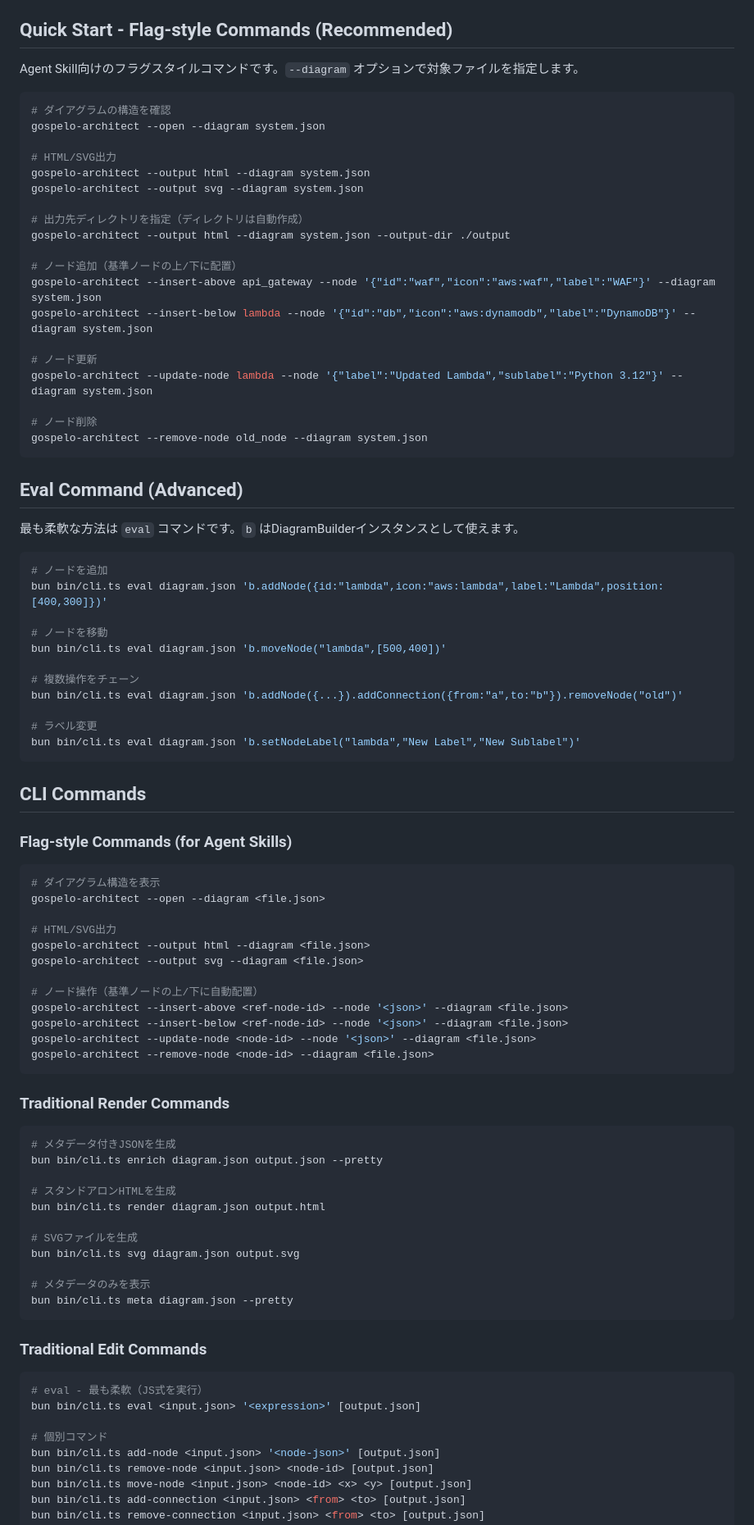
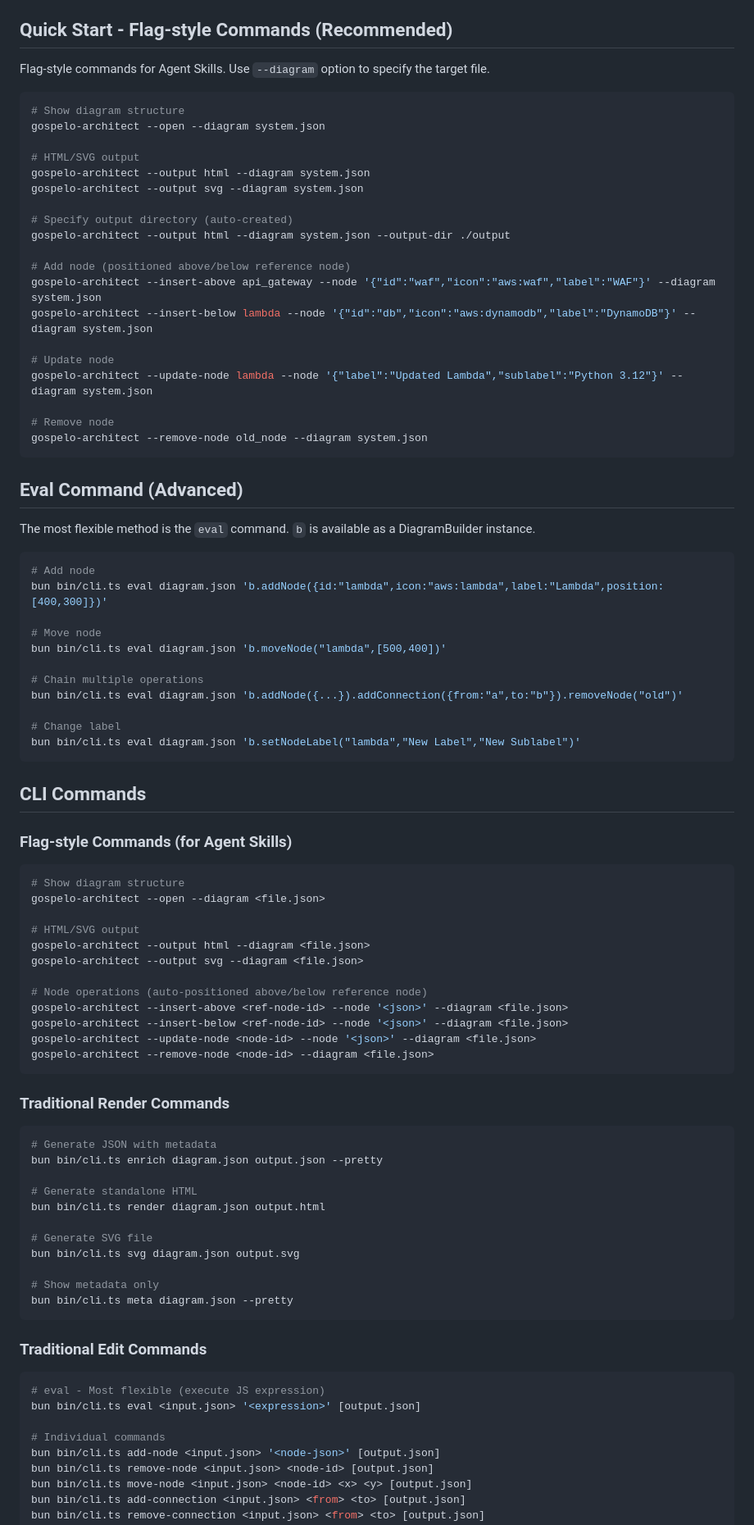
Before and after one commit to gospelo-dev/architect-skill, a Markdown page: SKILL.md, the part around one of its changes. Shown at 82% size. Rendered like a GitHub page.

````diff
--- a/SKILL.md
+++ b/SKILL.md
@@ -24,45 +24,45 @@ Activate this skill when the user asks to:
 
 ## Quick Start - Flag-style Commands (Recommended)
 
-Agent Skill向けのフラグスタイルコマンドです。`--diagram` オプションで対象ファイルを指定します。
+Flag-style commands for Agent Skills. Use `--diagram` option to specify the target file.
 
 ```bash
-# ダイアグラムの構造を確認
+# Show diagram structure
 gospelo-architect --open --diagram system.json
 
-# HTML/SVG出力
+# HTML/SVG output
 gospelo-architect --output html --diagram system.json
 gospelo-architect --output svg --diagram system.json
 
-# 出力先ディレクトリを指定（ディレクトリは自動作成）
+# Specify output directory (auto-created)
 gospelo-architect --output html --diagram system.json --output-dir ./output
 
-# ノード追加（基準ノードの上/下に配置）
+# Add node (positioned above/below reference node)
 gospelo-architect --insert-above api_gateway --node '{"id":"waf","icon":"aws:waf","label":"WAF"}' --diagram system.json
 gospelo-architect --insert-below lambda --node '{"id":"db","icon":"aws:dynamodb","label":"DynamoDB"}' --diagram system.json
 
-# ノード更新
+# Update node
 gospelo-architect --update-node lambda --node '{"label":"Updated Lambda","sublabel":"Python 3.12"}' --diagram system.json
 
-# ノード削除
+# Remove node
 gospelo-architect --remove-node old_node --diagram system.json
 ```
 
 ## Eval Command (Advanced)
 
-最も柔軟な方法は `eval` コマンドです。`b` はDiagramBuilderインスタンスとして使えます。
+The most flexible method is the `eval` command. `b` is available as a DiagramBuilder instance.
 
 ```bash
-# ノードを追加
+# Add node
 bun bin/cli.ts eval diagram.json 'b.addNode({id:"lambda",icon:"aws:lambda",label:"Lambda",position:[400,300]})'
 
-# ノードを移動
+# Move node
 bun bin/cli.ts eval diagram.json 'b.moveNode("lambda",[500,400])'
 
-# 複数操作をチェーン
+# Chain multiple operations
 bun bin/cli.ts eval diagram.json 'b.addNode({...}).addConnection({from:"a",to:"b"}).removeNode("old")'
 
-# ラベル変更
+# Change label
 bun bin/cli.ts eval diagram.json 'b.setNodeLabel("lambda","New Label","New Sublabel")'
 ```
 
@@ -71,14 +71,14 @@ bun bin/cli.ts eval diagram.json 'b.setNodeLabel("lambda","New Label","New Subla
 ### Flag-style Commands (for Agent Skills)
 
 ```bash
-# ダイアグラム構造を表示
+# Show diagram structure
 gospelo-architect --open --diagram <file.json>
 
-# HTML/SVG出力
+# HTML/SVG output
 gospelo-architect --output html --diagram <file.json>
 gospelo-architect --output svg --diagram <file.json>
 
-# ノード操作（基準ノードの上/下に自動配置）
+# Node operations (auto-positioned above/below reference node)
 gospelo-architect --insert-above <ref-node-id> --node '<json>' --diagram <file.json>
 gospelo-architect --insert-below <ref-node-id> --node '<json>' --diagram <file.json>
 gospelo-architect --update-node <node-id> --node '<json>' --diagram <file.json>
@@ -88,26 +88,26 @@ gospelo-architect --remove-node <node-id> --diagram <file.json>
 ### Traditional Render Commands
 
 ```bash
-# メタデータ付きJSONを生成
+# Generate JSON with metadata
 bun bin/cli.ts enrich diagram.json output.json --pretty
 
-# スタンドアロンHTMLを生成
+# Generate standalone HTML
 bun bin/cli.ts render diagram.json output.html
 
-# SVGファイルを生成
+# Generate SVG file
 bun bin/cli.ts svg diagram.json output.svg
 
-# メタデータのみを表示
+# Show metadata only
 bun bin/cli.ts meta diagram.json --pretty
 ```
 
 ### Traditional Edit Commands
 
 ```bash
-# eval - 最も柔軟（JS式を実行）
+# eval - Most flexible (execute JS expression)
 bun bin/cli.ts eval <input.json> '<expression>' [output.json]
 
-# 個別コマンド
+# Individual commands
 bun bin/cli.ts add-node <input.json> '<node-json>' [output.json]
 bun bin/cli.ts remove-node <input.json> <node-id> [output.json]
 bun bin/cli.ts move-node <input.json> <node-id> <x> <y> [output.json]
````
Also changed, not shown: other parts of SKILL.md (+49 -44 lines), README.md (+31 -3 lines), README_ja.md (+31 -3 lines).
